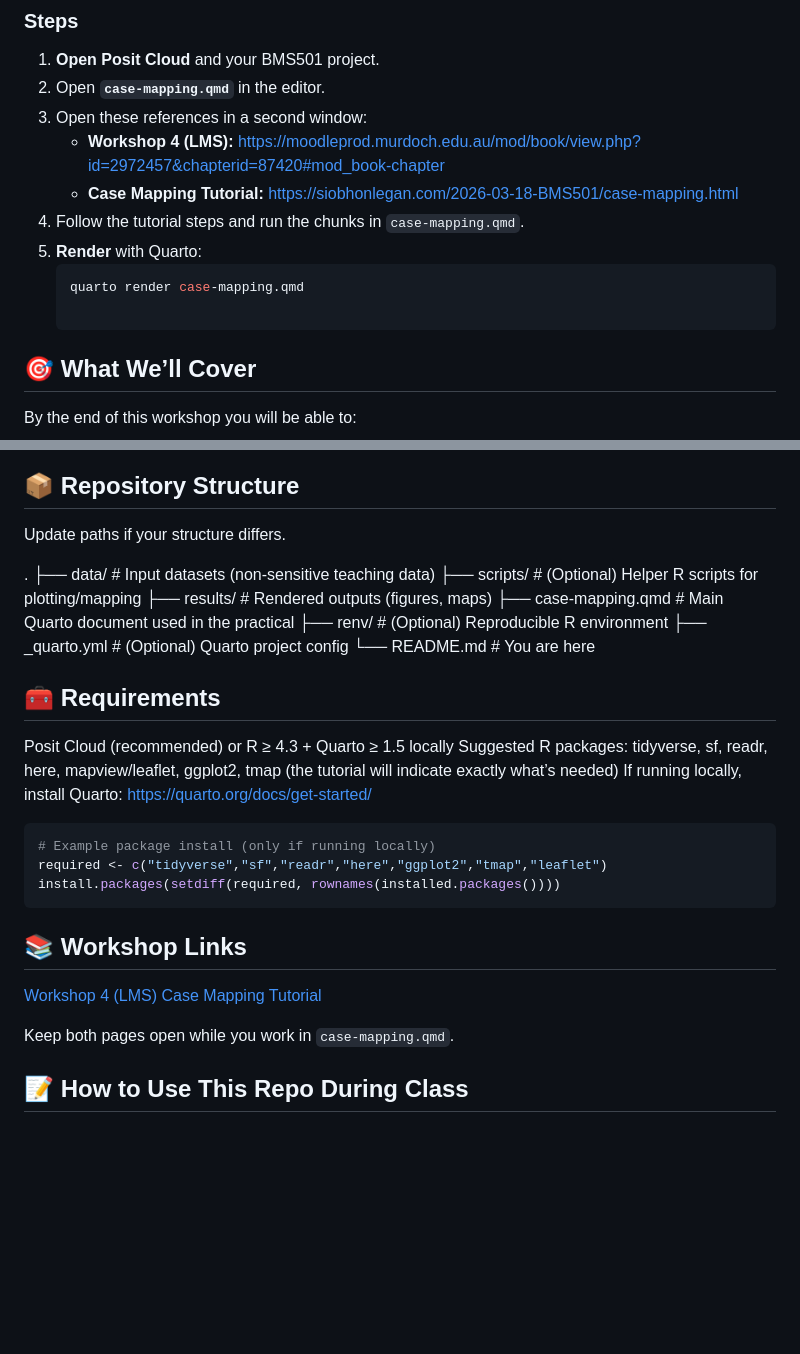
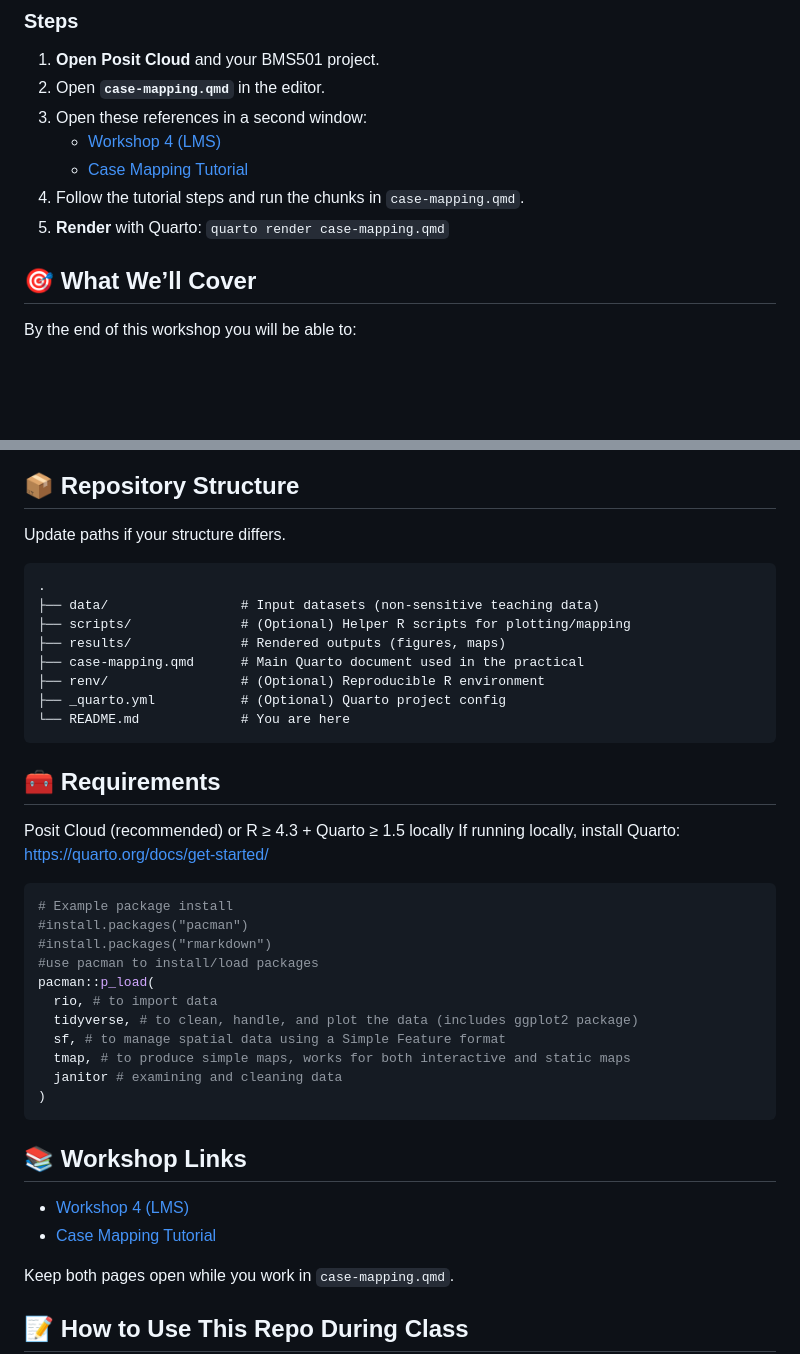
Before and after one commit to siobhon-egan/2026-03-18-BMS501, a Markdown page: README.md, 2 parts joined by grey strips. Rendered like a GitHub page; blank space fills up the shorter version.

````diff
--- a/README.md
+++ b/README.md
@@ -17,12 +17,11 @@ You’ll work in a Quarto document to map and interpret case data, following ste
 1. **Open Posit Cloud** and your BMS501 project.
 2. Open **`case-mapping.qmd`** in the editor.
 3. Open these references in a second window:
-   - **Workshop 4 (LMS):** <https://moodleprod.murdoch.edu.au/mod/book/view.php?id=2972457&chapterid=87420#mod_book-chapter>
-   - **Case Mapping Tutorial:** <https://siobhonlegan.com/2026-03-18-BMS501/case-mapping.html>
+    - [Workshop 4 (LMS)](https://moodleprod.murdoch.edu.au/mod/book/view.php?id=2972457&chapterid=87420#mod_book-chapter)
+    - [Case Mapping Tutorial](https://siobhonlegan.com/2026-03-18-BMS501/case-mapping.html)
 4. Follow the tutorial steps and run the chunks in `case-mapping.qmd`.
 5. **Render** with Quarto:
-   ```bash
-   quarto render case-mapping.qmd
+   `quarto render case-mapping.qmd`
 
 ## 🎯 What We’ll Cover
 
@@ -39,6 +38,7 @@ By the end of this workshop you will be able to:
 
 Update paths if your structure differs.
 
+```
 .
 ├── data/                 # Input datasets (non-sensitive teaching data)
 ├── scripts/              # (Optional) Helper R scripts for plotting/mapping
@@ -47,24 +47,31 @@ Update paths if your structure differs.
 ├── renv/                 # (Optional) Reproducible R environment
 ├── _quarto.yml           # (Optional) Quarto project config
 └── README.md             # You are here
-
+```
 
 ## 🧰 Requirements
 
 Posit Cloud (recommended) or R ≥ 4.3 + Quarto ≥ 1.5 locally
-Suggested R packages: tidyverse, sf, readr, here, mapview/leaflet, ggplot2, tmap (the tutorial will indicate exactly what’s needed)
 If running locally, install Quarto: <https://quarto.org/docs/get-started/>
 
 ```r
-# Example package install (only if running locally)
-required <- c("tidyverse","sf","readr","here","ggplot2","tmap","leaflet")
-install.packages(setdiff(required, rownames(installed.packages())))
+# Example package install
+#install.packages("pacman")
+#install.packages("rmarkdown")
+#use pacman to install/load packages
+pacman::p_load(
+  rio, # to import data
+  tidyverse, # to clean, handle, and plot the data (includes ggplot2 package)
+  sf, # to manage spatial data using a Simple Feature format
+  tmap, # to produce simple maps, works for both interactive and static maps
+  janitor # examining and cleaning data
+)
 ```
 
 ## 📚 Workshop Links
 
-[Workshop 4 (LMS)](https://moodleprod.murdoch.edu.au/mod/book/view.php?id=2972457&chapterid=87420#mod_book-chapter)
-[Case Mapping Tutorial](https://siobhonlegan.com/2026-03-18-BMS501/case-mapping.html)
+- [Workshop 4 (LMS)](https://moodleprod.murdoch.edu.au/mod/book/view.php?id=2972457&chapterid=87420#mod_book-chapter)
+- [Case Mapping Tutorial](https://siobhonlegan.com/2026-03-18-BMS501/case-mapping.html)
 
 
 Keep both pages open while you work in `case-mapping.qmd`.
````
Also changed, not shown: other parts of README.md (+1 -1 lines).
